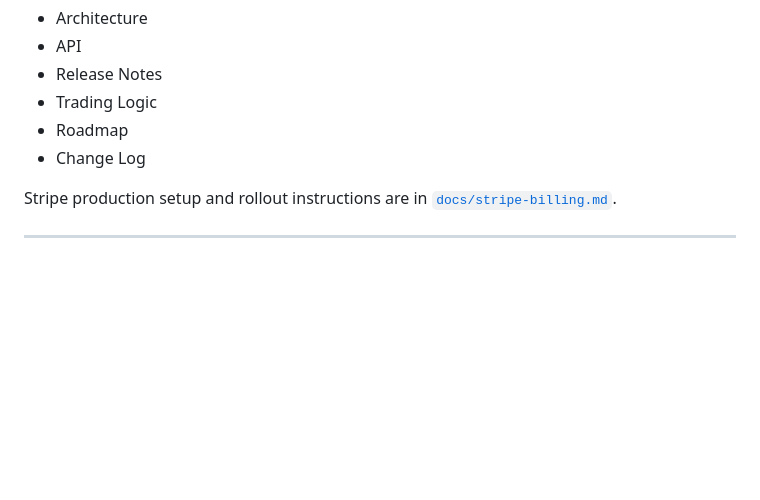
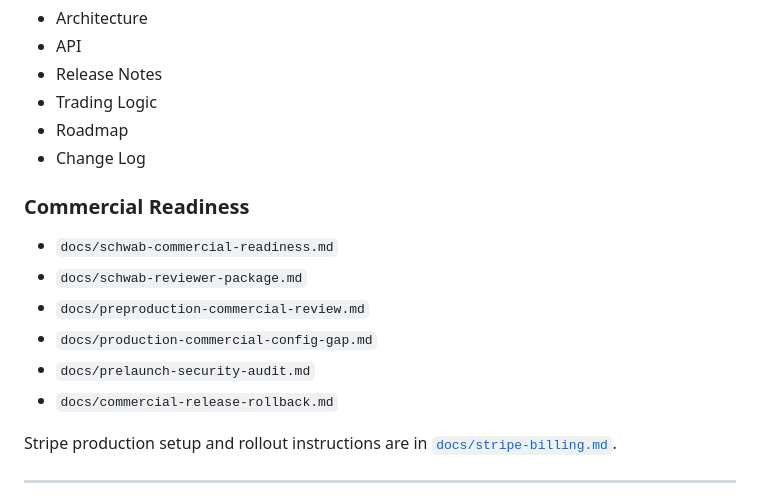
Before and after one commit to scrs308-collab/bxk-trader-pro, a Markdown page: README.md, the part around the change. Rendered like a GitHub page; blank space fills up the shorter version.

Commit message:
Link commercial-readiness documentation

```diff
--- a/README.md
+++ b/README.md
@@ -145,6 +145,15 @@ See the **docs** folder for:
 - Roadmap
 - Change Log
 
+### Commercial Readiness
+
+- `docs/schwab-commercial-readiness.md`
+- `docs/schwab-reviewer-package.md`
+- `docs/preproduction-commercial-review.md`
+- `docs/production-commercial-config-gap.md`
+- `docs/prelaunch-security-audit.md`
+- `docs/commercial-release-rollback.md`
+
 Stripe production setup and rollout instructions are in
 [`docs/stripe-billing.md`](docs/stripe-billing.md).
 
```
